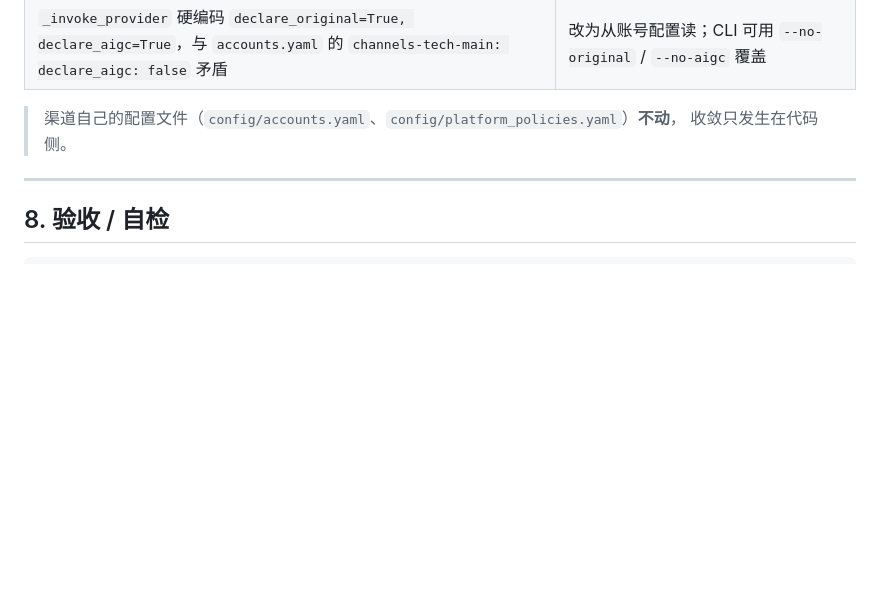
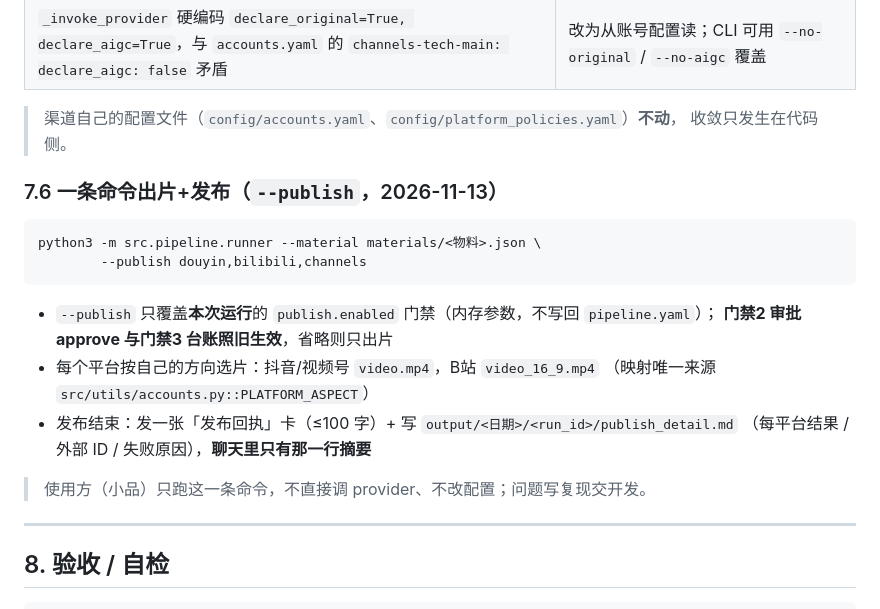
Before and after one commit to JX0829/autocontent-pipeline, a Markdown page: RUNBOOK.md, the part around the change. Drawn GitHub-style; blank space fills up the shorter version.

Commit message:
docs(runbook): §7.6 一条命令出片+发布（--publish）与回执明细落文件

````diff
--- a/RUNBOOK.md
+++ b/RUNBOOK.md
@@ -611,6 +611,23 @@ ls -la data/approvals/
 > 渠道自己的配置文件（`config/accounts.yaml`、`config/platform_policies.yaml`）**不动**，
 > 收敛只发生在代码侧。
 
+### 7.6 一条命令出片+发布（`--publish`，2026-11-13）
+
+```bash
+python3 -m src.pipeline.runner --material materials/<物料>.json \
+        --publish douyin,bilibili,channels
+```
+
+- `--publish` 只覆盖**本次运行**的 `publish.enabled` 门禁（内存参数，不写回 `pipeline.yaml`）；
+  **门禁2 审批 approve 与门禁3 台账照旧生效**，省略则只出片
+- 每个平台按自己的方向选片：抖音/视频号 `video.mp4`，B站 `video_16_9.mp4`
+  （映射唯一来源 `src/utils/accounts.py::PLATFORM_ASPECT`）
+- 发布结束：发一张「发布回执」卡（≤100 字）+ 写 `output/<日期>/<run_id>/publish_detail.md`
+  （每平台结果 / 外部 ID / 失败原因），**聊天里只有那一行摘要**
+
+> 使用方（小品）只跑这一条命令，不直接调 provider、不改配置；问题写复现交开发。
+
+
 ---
 
 ## 8. 验收 / 自检
````
